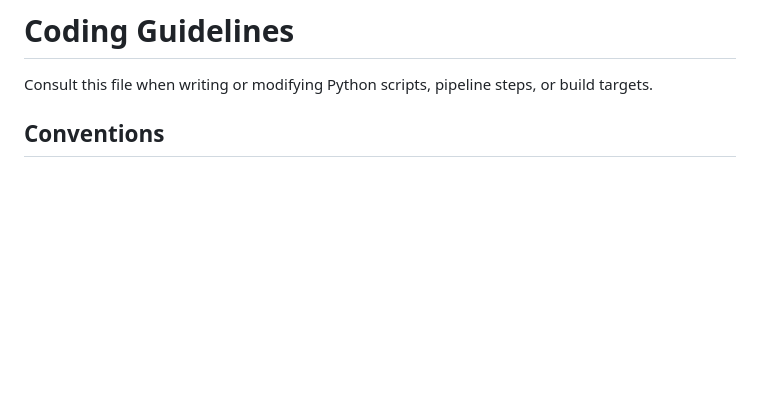
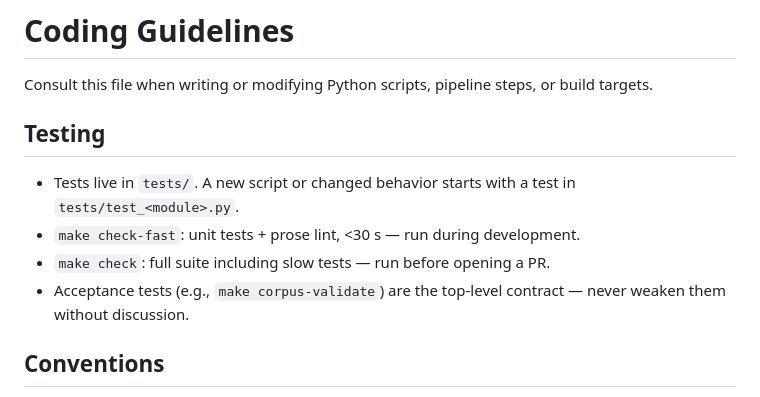
Before and after one commit to MinhHaDuong/Oeconomia-Climate-finance, a Markdown page: docs/coding-guidelines.md, the part around the change. GitHub-like rendering; blank space fills up the shorter version.

```diff
--- a/docs/coding-guidelines.md
+++ b/docs/coding-guidelines.md
@@ -1,6 +1,13 @@
 # Coding Guidelines
 
 Consult this file when writing or modifying Python scripts, pipeline steps, or build targets.
+
+## Testing
+
+- Tests live in `tests/`. A new script or changed behavior starts with a test in `tests/test_<module>.py`.
+- `make check-fast`: unit tests + prose lint, <30 s — run during development.
+- `make check`: full suite including slow tests — run before opening a PR.
+- Acceptance tests (e.g., `make corpus-validate`) are the top-level contract — never weaken them without discussion.
 
 ## Conventions
 
```
Also changed, not shown: AGENTS.md (+1 -5 lines), docs/writing-guidelines.md (+4 -0 lines).
